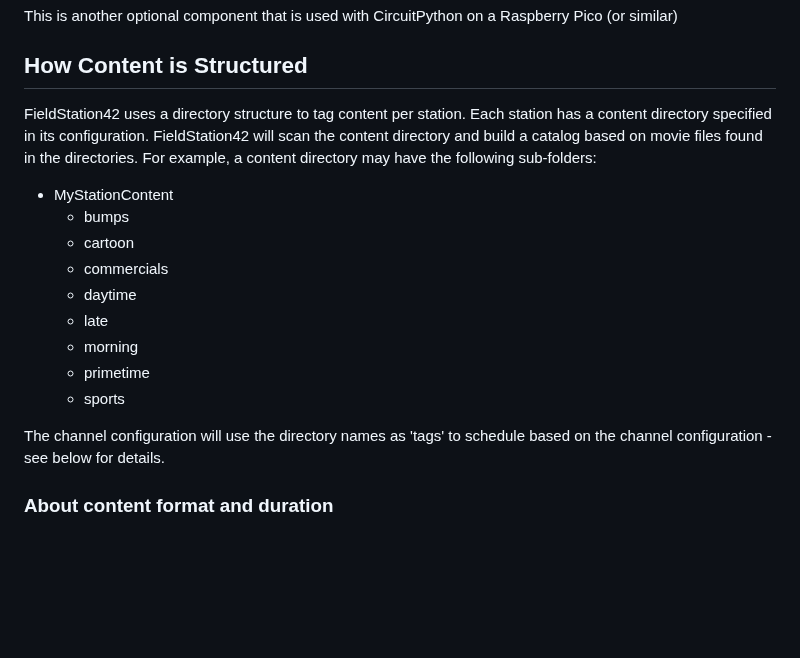
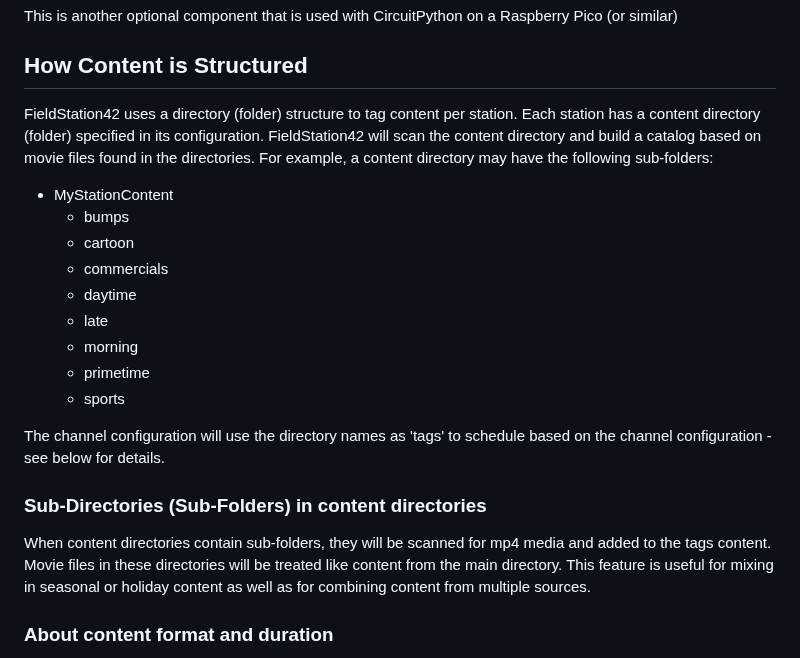
Before and after one commit to shane-mason/FieldStation42, a Markdown page: README.md, the part around the change. Drawn GitHub-style; blank space fills up the shorter version.

Commit message:
Update sub-dir docs

```diff
--- a/README.md
+++ b/README.md
@@ -65,7 +65,7 @@ This is another optional component that is used with CircuitPython on a Raspberr
 
 
 ## How Content is Structured
-FieldStation42 uses a directory structure to tag content per station. Each station has a content directory specified in its configuration. FieldStation42 will scan the content directory and build a catalog based on movie files found in the directories. For example, a content directory may have the following sub-folders:
+FieldStation42 uses a directory (folder) structure to tag content per station. Each station has a content directory (folder) specified in its configuration. FieldStation42 will scan the content directory and build a catalog based on movie files found in the directories. For example, a content directory may have the following sub-folders:
 
 * MyStationContent
     * bumps
@@ -79,6 +79,8 @@ FieldStation42 uses a directory structure to tag content per station. Each stati
 
 The channel configuration will use the directory names as 'tags' to schedule based on the channel configuration - see below for details.
 
+### Sub-Directories (Sub-Folders) in content directories
+When content directories contain sub-folders, they will be scanned for mp4 media and added to the tags content. Movie files in these directories will be treated like content from the main directory. This feature is useful for mixing in seasonal or holiday content as well as for combining content from multiple sources.
 
 ### About content format and duration
 The program expects content to have an mp4 extension, though this could easily be extended if there are use cases.
```
